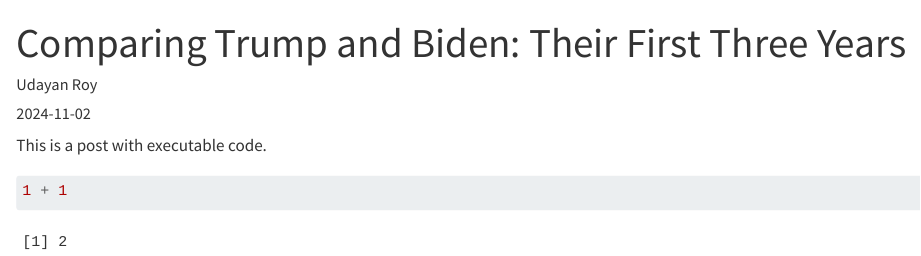
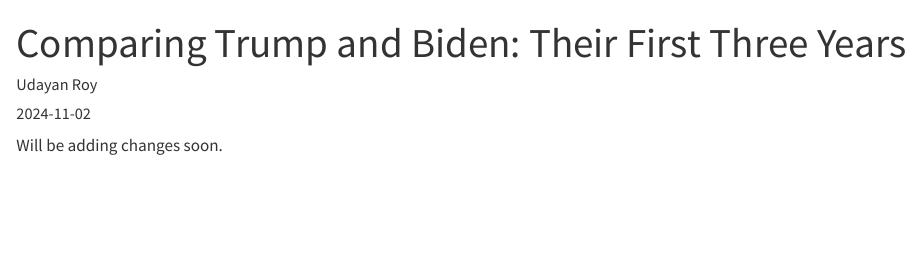
Before and after one commit to UdayanRoy62/blog, a Quarto document (posts/biden-trump/index.qmd): the page in a window 1100 px wide, from its top. Rendered offline with R 4.5, knitr and Pandoc in place of Quarto, with nearby package versions.

Commit message:
a trial change

````diff
--- a/posts/biden-trump/index.qmd
+++ b/posts/biden-trump/index.qmd
@@ -6,8 +6,4 @@
 image: "image.jpg"
 ---
 
-This is a post with executable code.
-
-```{r}
-1 + 1
-```
+Will be adding changes soon.
````
